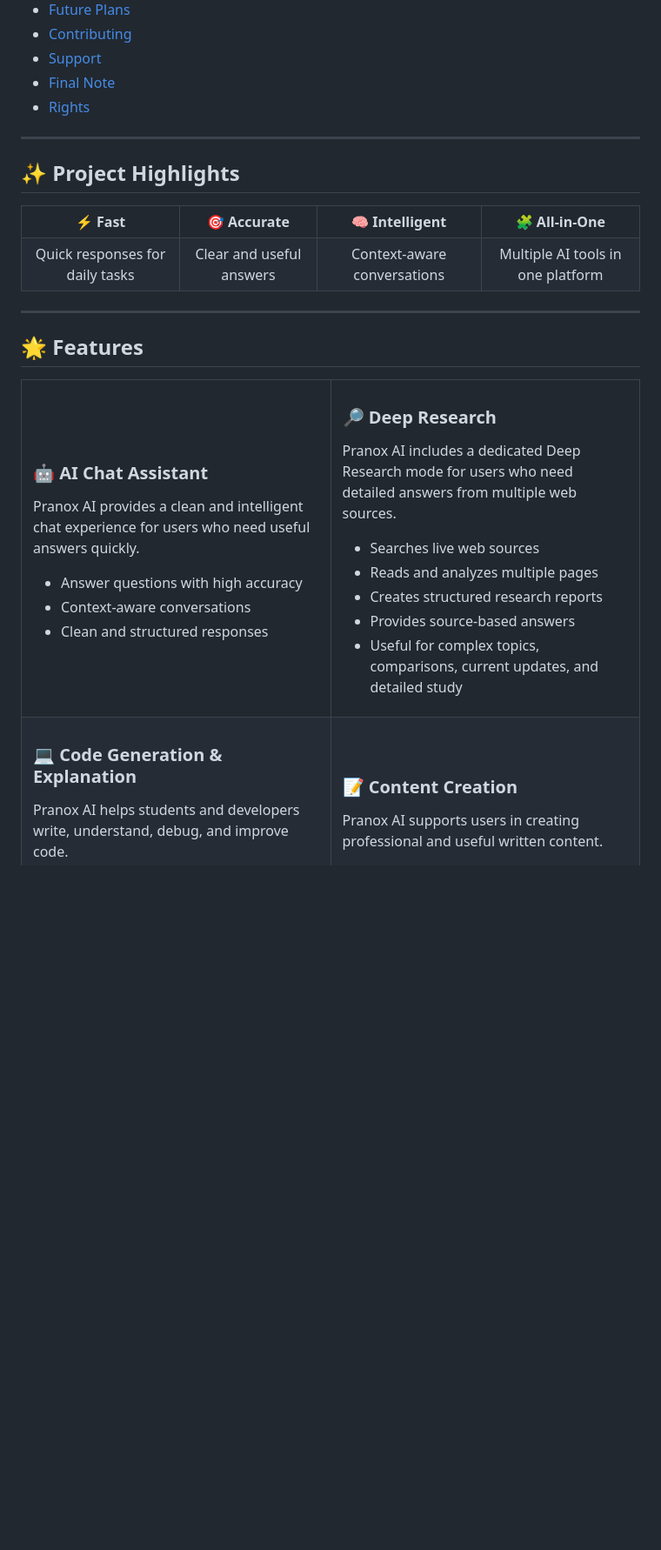
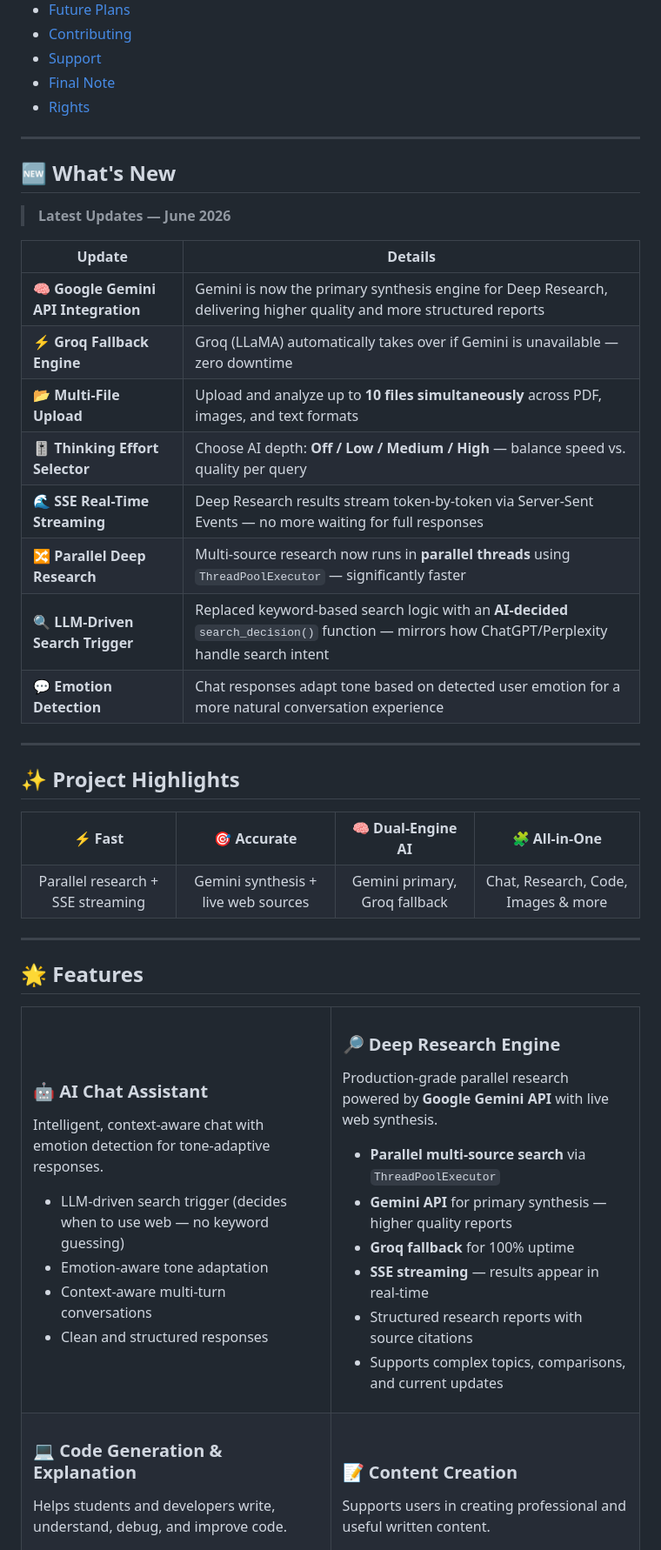
Before and after one commit to Pranox-Ai/pranox-ai, a Markdown page: README.md, the part around one of its changes. Shown at 87% size. Rendered like a GitHub page; blank space fills up the shorter version.

```diff
--- a/README.md
+++ b/README.md
@@ -62,20 +64,37 @@ The platform is designed to provide a clean and useful AI experience where users
 
 ---
 
+## 🆕 What's New
+
+> **Latest Updates — June 2026**
+
+| Update | Details |
+|---|---|
+| 🧠 **Google Gemini API Integration** | Gemini is now the primary synthesis engine for Deep Research, delivering higher quality and more structured reports |
+| ⚡ **Groq Fallback Engine** | Groq (LLaMA) automatically takes over if Gemini is unavailable — zero downtime |
+| 📂 **Multi-File Upload** | Upload and analyze up to **10 files simultaneously** across PDF, images, and text formats |
+| 🎚️ **Thinking Effort Selector** | Choose AI depth: **Off / Low / Medium / High** — balance speed vs. quality per query |
+| 🌊 **SSE Real-Time Streaming** | Deep Research results stream token-by-token via Server-Sent Events — no more waiting for full responses |
+| 🔀 **Parallel Deep Research** | Multi-source research now runs in **parallel threads** using `ThreadPoolExecutor` — significantly faster |
+| 🔍 **LLM-Driven Search Trigger** | Replaced keyword-based search logic with an **AI-decided** `search_decision()` function — mirrors how ChatGPT/Perplexity handle search intent |
+| 💬 **Emotion Detection** | Chat responses adapt tone based on detected user emotion for a more natural conversation experience |
+
+---
+
 ## ✨ Project Highlights
 
 <table>
 <tr>
 <td align="center"><b>⚡ Fast</b></td>
 <td align="center"><b>🎯 Accurate</b></td>
-<td align="center"><b>🧠 Intelligent</b></td>
+<td align="center"><b>🧠 Dual-Engine AI</b></td>
 <td align="center"><b>🧩 All-in-One</b></td>
 </tr>
 <tr>
-<td align="center">Quick responses for daily tasks</td>
-<td align="center">Clear and useful answers</td>
-<td align="center">Context-aware conversations</td>
-<td align="center">Multiple AI tools in one platform</td>
+<td align="center">Parallel research + SSE streaming</td>
+<td align="center">Gemini synthesis + live web sources</td>
+<td align="center">Gemini primary, Groq fallback</td>
+<td align="center">Chat, Research, Code, Images & more</td>
 </tr>
 </table>
 
@@ -89,24 +108,26 @@ The platform is designed to provide a clean and useful AI experience where users
 
 ### 🤖 AI Chat Assistant
 
-Pranox AI provides a clean and intelligent chat experience for users who need useful answers quickly.
+Intelligent, context-aware chat with emotion detection for tone-adaptive responses.
 
-- Answer questions with high accuracy
-- Context-aware conversations
+- LLM-driven search trigger (decides when to use web — no keyword guessing)
+- Emotion-aware tone adaptation
+- Context-aware multi-turn conversations
 - Clean and structured responses
 
 </td>
 <td width="50%">
 
-### 🔎 Deep Research
+### 🔎 Deep Research Engine
 
-Pranox AI includes a dedicated Deep Research mode for users who need detailed answers from multiple web sources.
+Production-grade parallel research powered by **Google Gemini API** with live web synthesis.
 
-- Searches live web sources
-- Reads and analyzes multiple pages
-- Creates structured research reports
-- Provides source-based answers
-- Useful for complex topics, comparisons, current updates, and detailed study
+- **Parallel multi-source search** via `ThreadPoolExecutor`
+- **Gemini API** for primary synthesis — higher quality reports
+- **Groq fallback** for 100% uptime
+- **SSE streaming** — results appear in real-time
+- Structured research reports with source citations
+- Supports complex topics, comparisons, and current updates
 
 </td>
 </tr>
@@ -116,7 +137,7 @@ Pranox AI includes a dedicated Deep Research mode for users who need detailed an
 
 ### 💻 Code Generation & Explanation
 
-Pranox AI helps students and developers write, understand, debug, and improve code.
+Helps students and developers write, understand, debug, and improve code.
 
 - Generate code in multiple languages
 - Debug and improve existing code
@@ -127,7 +148,7 @@ Pranox AI helps students and developers write, understand, debug, and improve co
 
 ### 📝 Content Creation
 
-Pranox AI supports users in creating professional and useful written content.
+Supports users in creating professional and useful written content.
 
 - Professional email writing
 - Resume generation
```
Also changed, not shown: other parts of README.md (+60 -52 lines).
